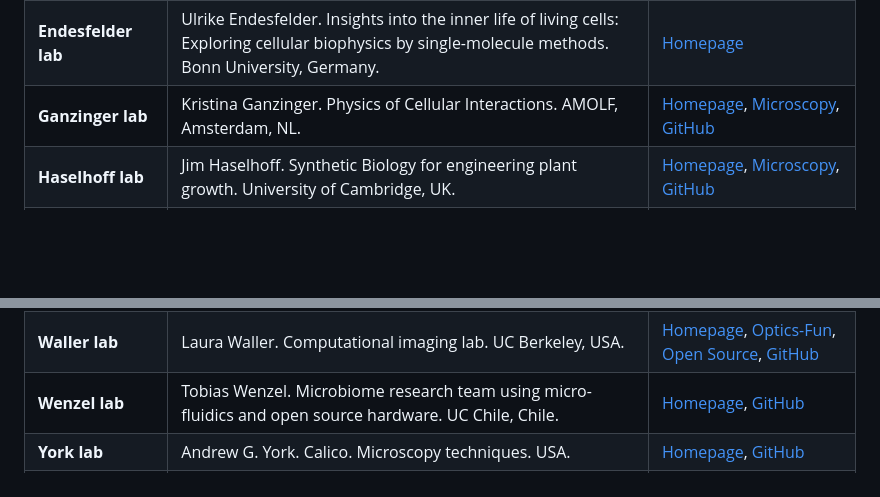
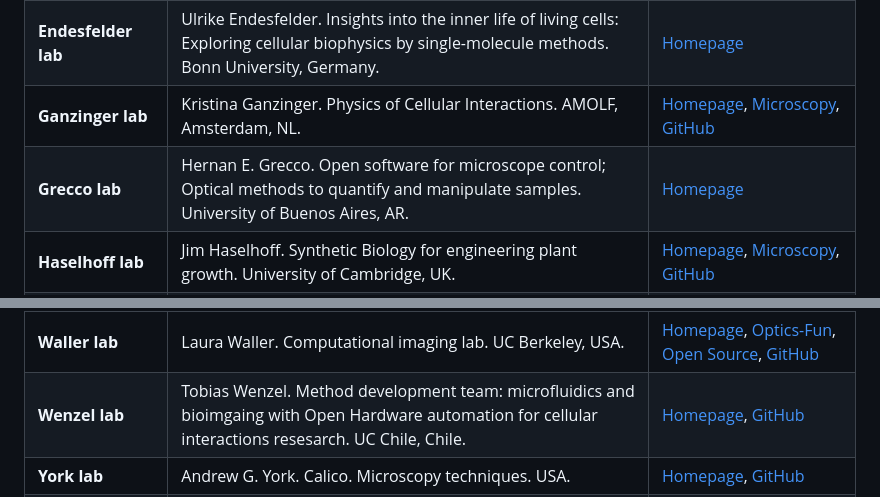
Before and after one commit to HohlbeinLab/OpenMicroscopy, a Markdown page: src/OM_labs.md, 2 parts joined by grey strips. Drawn GitHub-style; blank space fills up the shorter version.

Commit message:
Update OM_labs.md
Add Grecco lab in Argentina, update Wenzel lab description

```diff
--- a/src/OM_labs.md
+++ b/src/OM_labs.md
@@ -9,6 +9,7 @@
 | **Enderlein lab** |Jörg Enderlein. Single-molecule spectroscopy and super-resolution microscopy. Georg-August-Universität Göttingen, Germany. | [Homepage](https://www.joerg-enderlein.de/), [Software](https://www.joerg-enderlein.de/software), [Teaching](https://www.joerg-enderlein.de/teaching)
 | **Endesfelder lab** |Ulrike Endesfelder. Insights into the inner life of living cells: Exploring cellular biophysics by single-molecule methods. Bonn University, Germany. | [Homepage](https://www.ifmb.uni-bonn.de/forschung/math.-nat.-fakultaet/ag-prof.-endesfelder-1)
 | **Ganzinger lab** |Kristina Ganzinger. Physics of Cellular Interactions. AMOLF, Amsterdam, NL. | [Homepage](https://amolf.nl/research-groups/physics-of-cellular-interactions), [Microscopy](https://ganzingerlab.github.io/K2TIRF/K2TIRF/index.html), [GitHub](https://github.com/GanzingerLab)
+| **Grecco lab** |Hernan E. Grecco. Open software for microscope control; Optical methods to quantify and manipulate samples. University of Buenos Aires, AR. | [Homepage](http://www.lec.df.uba.ar/en/)
 | **Haselhoff lab** |Jim Haselhoff. Synthetic Biology for engineering plant growth. University of Cambridge, UK. | [Homepage](https://haseloff.plantsci.cam.ac.uk), [Microscopy](https://haseloff.plantsci.cam.ac.uk/imaging/index.html), [GitHub](https://github.com/HaseloffLab)
 | **Hohlbein lab** |Johannes Hohlbein. Single-molecule stuff. Wageningen University & Research, the Netherlands.| [Homepage](https://jhohlbein.com/), [Open Science](https://jhohlbein.com/openscience/), [GitHub](https://github.com/HohlbeinLab)
 | **Heilemann lab** |Mike Heilemann. Structural organization of biomolecules in cells applying novel microscopic techniques that provide single-molecule sensitivity and a spatial resolution below the diffraction limit. Goethe University Frankfurt, Germany.| [Homepage](https://www.uni-frankfurt.de/43272324/Welcome_to_the_homepage_of_the_Heilemann_Group), [Software](https://www.uni-frankfurt.de/54258347/Software_developed_in_our_group)
@@ -28,6 +29,6 @@
 | **Vicidomini lab** |Giuseppe Vicidomini. (STED) microscopy, spectroscopy, SPAD Arrays, image analysis. Center for Human Technology, Istituto Italiano di Tecnologia.| [Homepage](https://vicidominilab.github.io), [GitHub](https://github.com/VicidominiLab)
 | **Wählby lab** |Carolina Wählby. Quantitative microscopy group. Uppsala University, Uppsala, Sweden.| [Homepage](http://user.it.uu.se/~cli05194/index.html), [GitHub](https://github.com/wahlby-lab)
 | **Waller lab** |Laura Waller. Computational imaging lab. UC Berkeley, USA.| [Homepage](https://www.laurawaller.com/), [Optics-Fun](https://www.laurawaller.com/optics-fun/), [Open Source](https://www.laurawaller.com/opensource/), [GitHub](https://github.com/Waller-Lab)
-| **Wenzel lab** |Tobias Wenzel. Microbiome research team using micro-fluidics and open source hardware. UC Chile, Chile.| [Homepage](https://wenzel-lab.github.io), [GitHub](https://github.com/MakerTobey)
+| **Wenzel lab** |Tobias Wenzel. Method development team: microfluidics and bioimgaing with Open Hardware automation for cellular interactions resesarch. UC Chile, Chile.| [Homepage](https://wenzel-lab.github.io), [GitHub](https://github.com/MakerTobey)
 | **York lab** |Andrew G. York. Calico. Microscopy techniques. USA. | [Homepage](https://andrewgyork.github.io/), [GitHub](https://github.com/AndrewGYork)
 | **Zhao lab** |Weisong Zhao. Building advanced optical microscopy for biomedical applications, as well as developing smart algorithms across modalities including optical microscopy, acoustic/photoacoustic imaging, and cryo-EM/ET. Harbin Institute of Technology (HIT). USA. | [Homepage](https://weisongzhao.github.io/), [GitHub](https://github.com/WeisongZhao)
```
